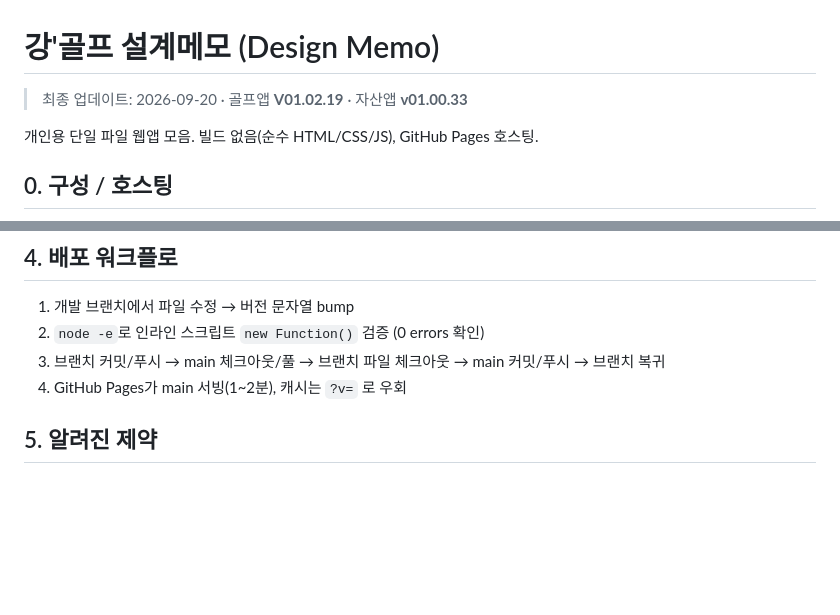
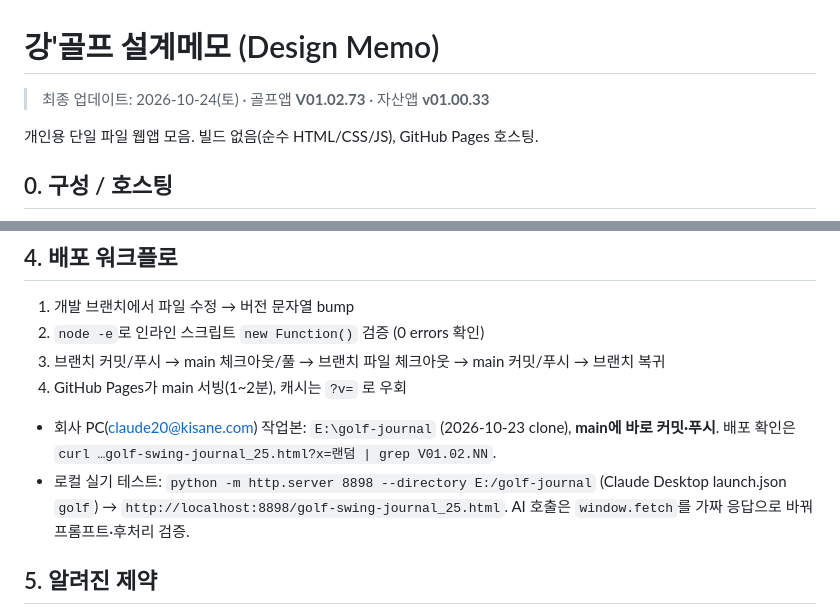
Before and after one commit to sunghun-kang/golf-journal, a Markdown page: 설계메모.md, 2 parts joined by grey strips. Drawn GitHub-style; blank space fills up the shorter version.

```diff
--- a/설계메모.md
+++ b/설계메모.md
@@ -1,6 +1,6 @@
 # 강'골프 설계메모 (Design Memo)
 
-> 최종 업데이트: 2026-09-20 · 골프앱 **V01.02.19** · 자산앱 **v01.00.33**
+> 최종 업데이트: 2026-10-24(토) · 골프앱 **V01.02.73** · 자산앱 **v01.00.33**
 
 개인용 단일 파일 웹앱 모음. 빌드 없음(순수 HTML/CSS/JS), GitHub Pages 호스팅.
 
@@ -70,6 +94,8 @@
 2. `node -e`로 인라인 스크립트 `new Function()` 검증 (0 errors 확인)
 3. 브랜치 커밋/푸시 → main 체크아웃/풀 → 브랜치 파일 체크아웃 → main 커밋/푸시 → 브랜치 복귀
 4. GitHub Pages가 main 서빙(1~2분), 캐시는 `?v=` 로 우회
+- 회사 PC(claude20@kisane.com) 작업본: `E:\golf-journal` (2026-10-23 clone), **main에 바로 커밋·푸시**. 배포 확인은 `curl …golf-swing-journal_25.html?x=랜덤 | grep V01.02.NN`.
+- 로컬 실기 테스트: `python -m http.server 8898 --directory E:/golf-journal` (Claude Desktop launch.json `golf`) → `http://localhost:8898/golf-swing-journal_25.html`. AI 호출은 `window.fetch`를 가짜 응답으로 바꿔 프롬프트·후처리 검증.
 
 ## 5. 알려진 제약
 - 원격(클라우드) 환경에서 Supabase 호스트는 네트워크 allowlist에 없어 **직접 조회/쓰기 불가** → 앱은 사용자 브라우저에서 정상 동작.
```
Also changed, not shown: other parts of 설계메모.md (+25 -1 lines).
